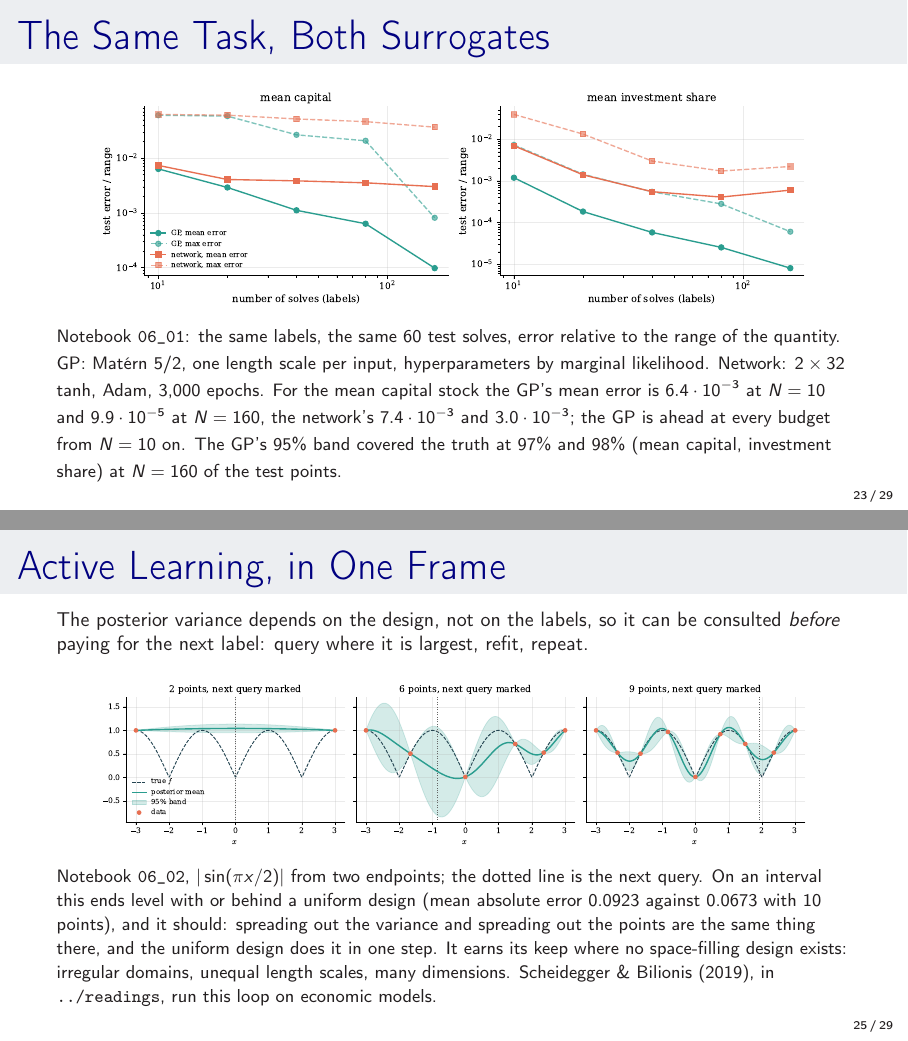
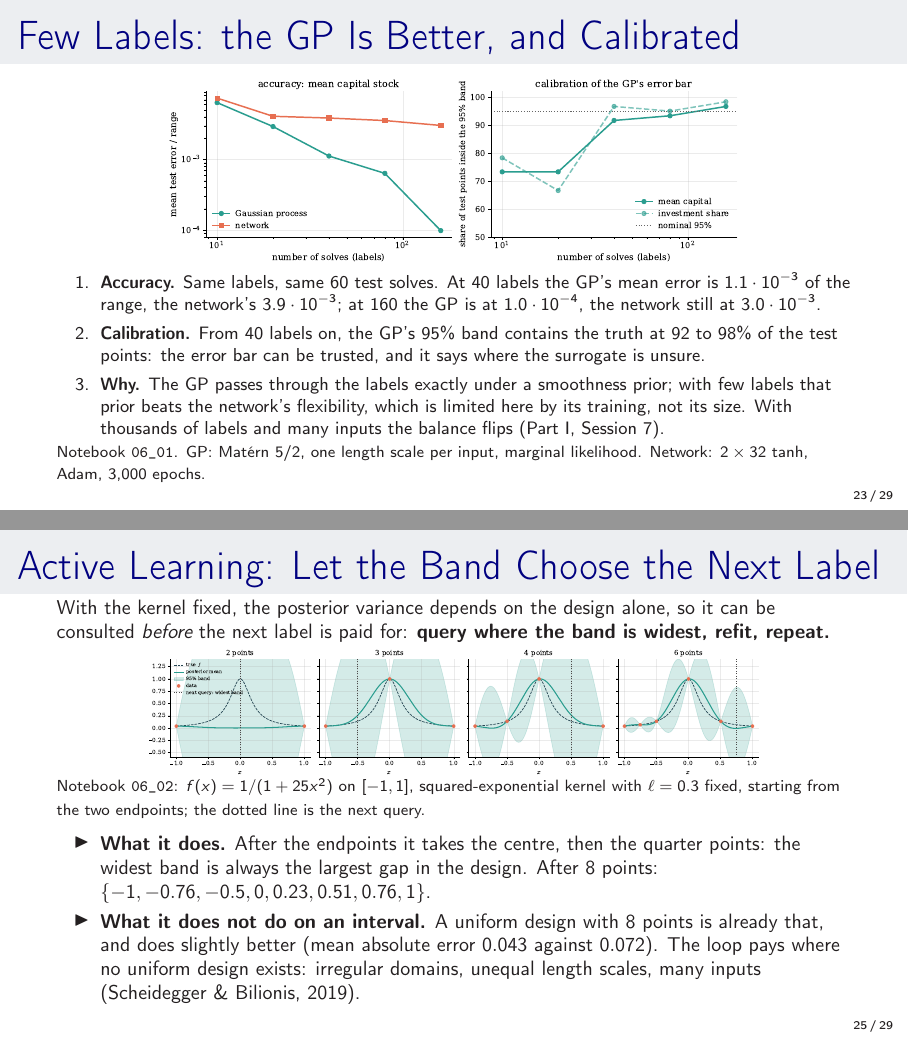
Before and after one commit to sischei/deep_learning_padova_0926, LaTeX slides (day2/slides/06_Deep_Surrogates_and_GPs.tex): pages 23 and 25 of 29, joined at a grey line. Compiled offline with pdfLaTeX.

Commit message:
Session 6: slide 23 rebuilt around accuracy and calibration versus labels; active learning on the Runge function with a fixed kernel

```diff
--- a/day2/slides/06_Deep_Surrogates_and_GPs.tex
+++ b/day2/slides/06_Deep_Surrogates_and_GPs.tex
@@ -748,12 +748,20 @@ var = kernel(X_te, X_te) - Ks.T @ v         # posterior variance
 \end{center}
 \end{frame}
 
-\begin{frame}{The Same Task, Both Surrogates}
+\begin{frame}{Few Labels: the GP Is Better, and Calibrated}
+\vspace{-0.2cm}
 \begin{center}
-\includegraphics[width=0.9\linewidth]{figures/surrogate_primer_error_vs_n.pdf}
+\includegraphics[height=0.40\textheight]{figures/surrogate_primer_error_vs_n.pdf}
 \end{center}
-\vspace{-0.2cm}
-{\footnotesize Notebook \texttt{06\_01}: the same labels, the same 60 test solves, error relative to the range of the quantity. GP: Matérn 5/2, one length scale per input, hyperparameters by marginal likelihood. Network: $2\times32$ tanh, Adam, 3{,}000 epochs. For the mean capital stock the GP's mean error is $6.4\cdot10^{-3}$ at $N=10$ and $9.9\cdot10^{-5}$ at $N=160$, the network's $7.4\cdot10^{-3}$ and $3.0\cdot10^{-3}$; the GP is ahead at every budget from $N=10$ on. The GP's 95\% band covered the truth at 97\% and 98\% (mean capital, investment share) at $N=160$ of the test points.}
+\vspace{-0.4cm}
+\footnotesize
+\begin{enumerate}\itemsep2pt
+  \item \textbf{Accuracy.} Same labels, same 60 test solves. At 40 labels the GP's mean error is $1.1\cdot10^{-3}$ of the range, the network's $3.9\cdot10^{-3}$; at 160 the GP is at $1.0\cdot10^{-4}$, the network still at $3.0\cdot10^{-3}$.
+  \item \textbf{Calibration.} From 40 labels on, the GP's 95\% band contains the truth at 92 to 98\% of the test points: the error bar can be trusted, and it says where the surrogate is unsure.
+  \item \textbf{Why.} The GP passes through the labels exactly under a smoothness prior; with few labels that prior beats the network's flexibility, which is limited here by its training, not its size. With thousands of labels and many inputs the balance flips (Part I, Session 7).
+\end{enumerate}
+\vspace{-0.1cm}
+{\scriptsize Notebook \texttt{06\_01}. GP: Matérn 5/2, one length scale per input, marginal likelihood. Network: $2\times32$ tanh, Adam, 3{,}000 epochs.}
 \end{frame}
 
 \begin{frame}{The Decision Rule Is the Cost of a Label}
@@ -786,16 +794,21 @@ Few labels ($N < 100$) & \yes & \no \\
 \end{alertblock}
 \end{frame}
 
-\begin{frame}{Active Learning, in One Frame}
+\begin{frame}{Active Learning: Let the Band Choose the Next Label}
 \small
-The posterior variance depends on the design, not on the labels, so it can be consulted \emph{before} paying for the next label: query where it is largest, refit, repeat.
-
-\vspace{0.1cm}
+\vspace{-0.15cm}
+With the kernel fixed, the posterior variance depends on the design alone, so it can be consulted \emph{before} the next label is paid for: \textbf{query where the band is widest, refit, repeat.}
+\vspace{-0.1cm}
 \begin{center}
-\includegraphics[width=0.9\linewidth]{figures/gp_active_learning.pdf}
+\includegraphics[width=0.78\linewidth]{figures/gp_active_learning.pdf}
 \end{center}
-\vspace{-0.2cm}
-{\footnotesize Notebook \texttt{06\_02}, $|\sin(\pi x/2)|$ from two endpoints; the dotted line is the next query. On an interval this ends level with or behind a uniform design (mean absolute error 0.0923 against 0.0673 with 10 points), and it should: spreading out the variance and spreading out the points are the same thing there, and the uniform design does it in one step. It earns its keep where no space-filling design exists: irregular domains, unequal length scales, many dimensions. Scheidegger \& Bilionis (2019), in \texttt{../readings}, run this loop on economic models.}
+\vspace{-0.35cm}
+{\scriptsize Notebook \texttt{06\_02}: $f(x) = 1/(1+25x^2)$ on $[-1,1]$, squared-exponential kernel with $\ell = 0.3$ fixed, starting from the two endpoints; the dotted line is the next query.}
+\vspace{0.05cm}
+\begin{itemize}\itemsep1pt
+  \item \textbf{What it does.} After the endpoints it takes the centre, then the quarter points: the widest band is always the largest gap in the design. After 8 points: $\{-1, -0.76, -0.5, 0, 0.23, 0.51, 0.76, 1\}$.
+  \item \textbf{What it does not do on an interval.} A uniform design with 8 points is already that, and does slightly better (mean absolute error $0.043$ against $0.072$). The loop pays where no uniform design exists: irregular domains, unequal length scales, many inputs (Scheidegger \& Bilionis, 2019).
+\end{itemize}
 \end{frame}
 
 \begin{frame}{Finger Exercise: How Many Labels?}
```
Also changed, not shown: day2/slides/06_Deep_Surrogates_and_GPs.pdf, day2/slides/figures/gp_active_learning.pdf, day2/slides/figures/gp_kernel_kink.pdf, day2/slides/figures/gp_length_scale.pdf, day2/slides/figures/gp_posterior.pdf, day2/slides/figures/gp_prior_samples.pdf, day2/slides/figures/surrogate_primer_error_vs_n.pdf, day2/slides/figures/surrogate_primer_surface.pdf, 2 other files.
